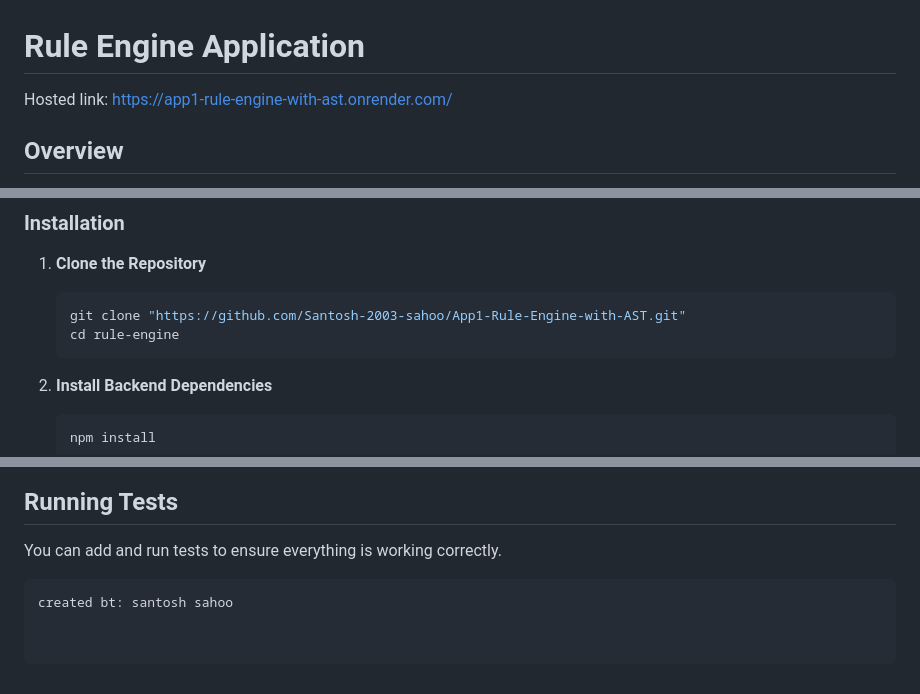
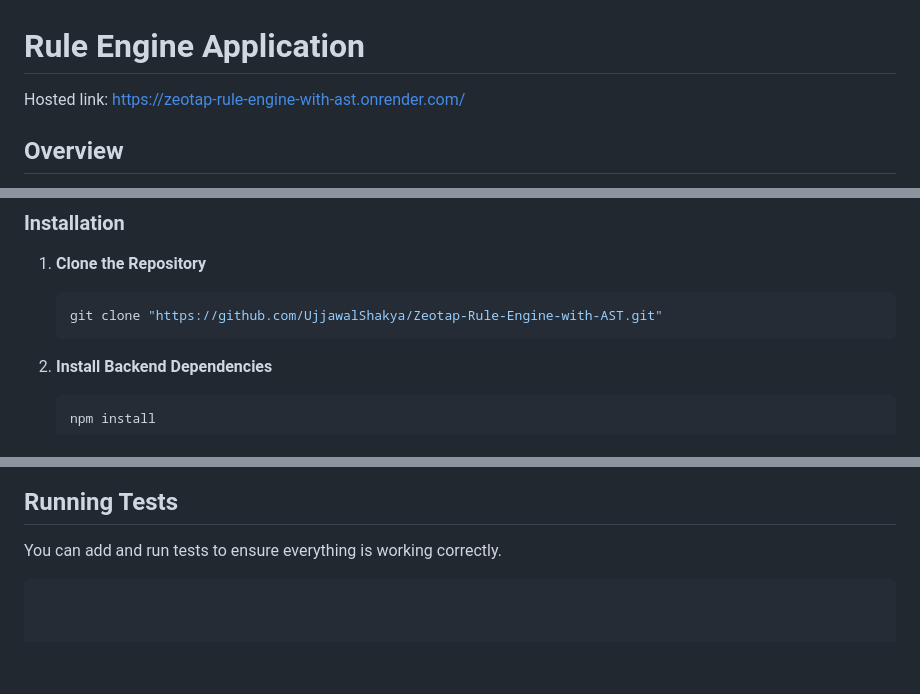
Before and after one commit to UjjawalShakya/Zeotap-Rule-Engine-with-AST, a Markdown page: README.md, 3 parts joined by grey strips. GitHub-like rendering; blank space fills up the shorter version.

````diff
--- a/README.md
+++ b/README.md
@@ -1,5 +1,5 @@
 # Rule Engine Application
-Hosted link: https://app1-rule-engine-with-ast.onrender.com/
+Hosted link: https://zeotap-rule-engine-with-ast.onrender.com/
 
 ## Overview
 
@@ -43,8 +39,7 @@ This application is a rule engine that determines user eligibility based on attr
 
 1. **Clone the Repository**
    ```bash
-   git clone "https://github.com/Santosh-2003-sahoo/App1-Rule-Engine-with-AST.git"
-   cd rule-engine
+   git clone "https://github.com/UjjawalShakya/Zeotap-Rule-Engine-with-AST.git"
    ```
 
 2. **Install Backend Dependencies**
@@ -145,4 +140,3 @@ variable operator value
 
 You can add and run tests to ensure everything is working correctly.
 ```
-created bt: santosh sahoo
````
Also changed, not shown: other parts of README.md (+3 -7 lines).
